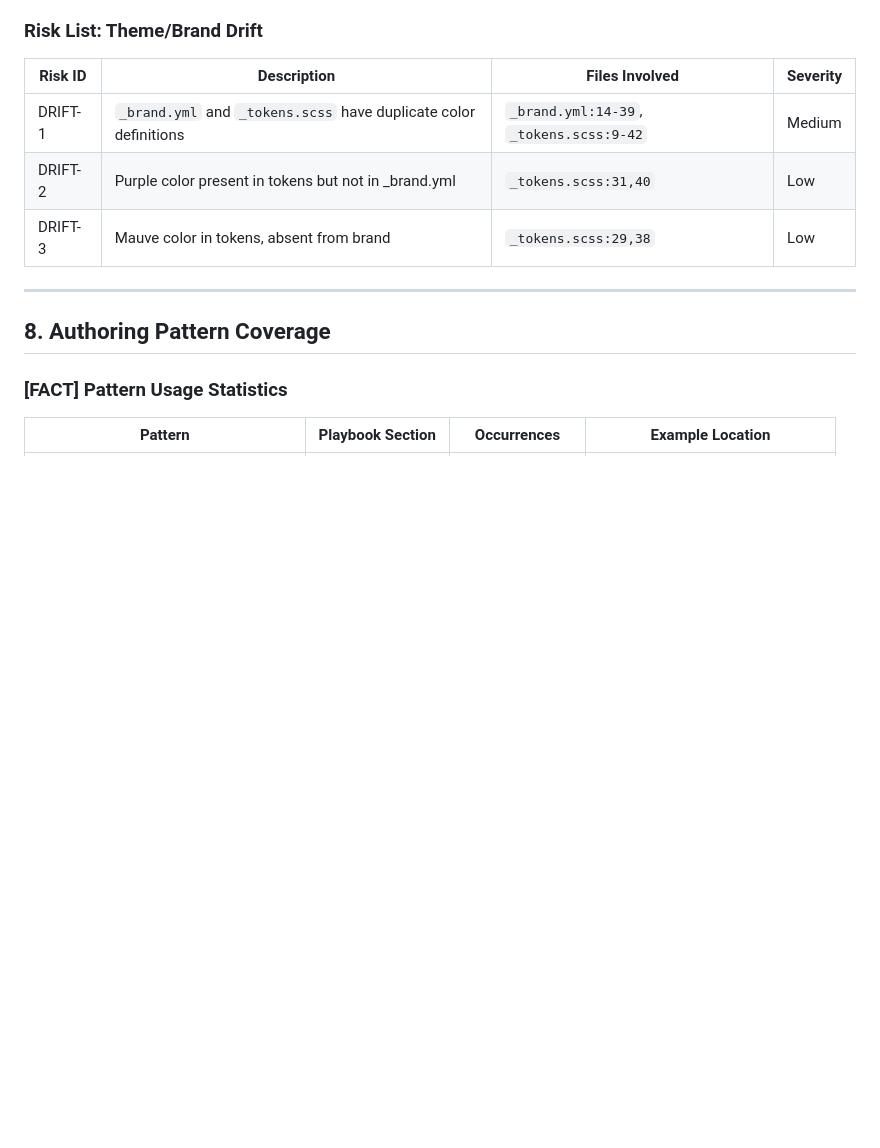
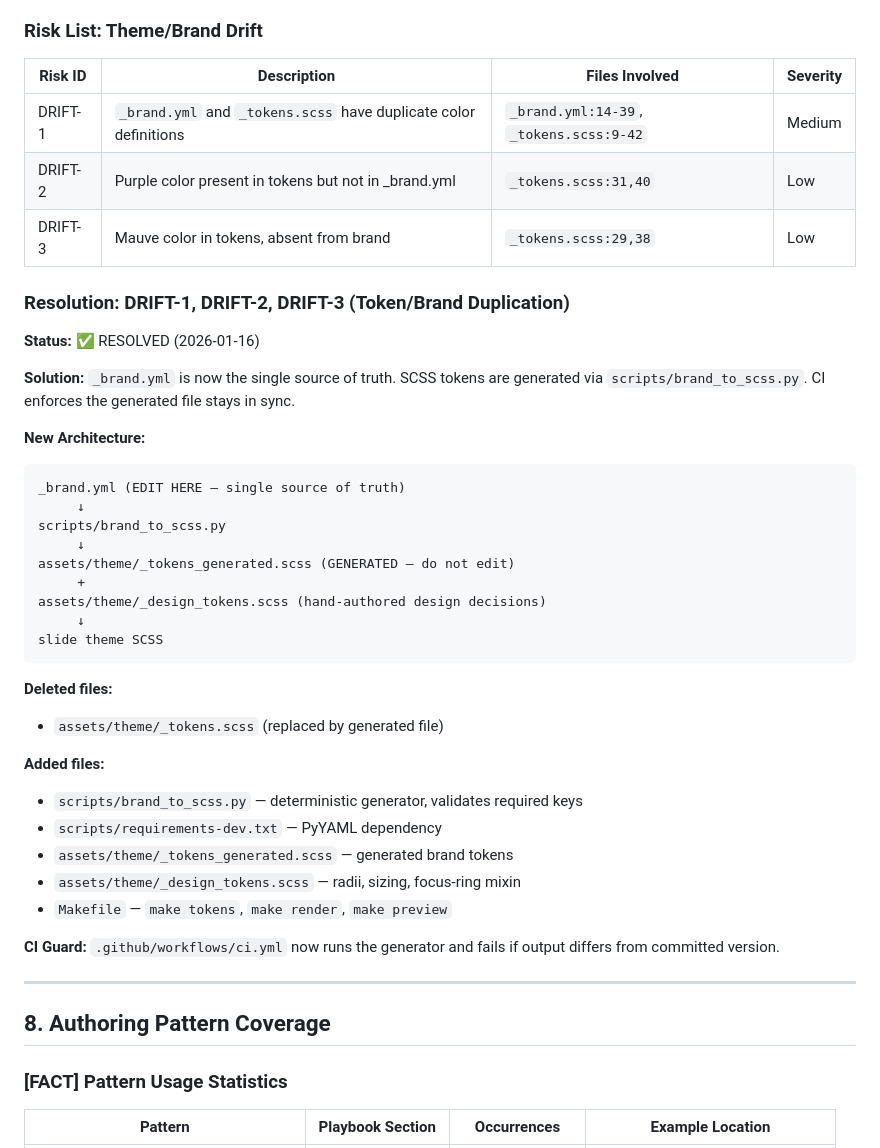
Before and after one commit to astrobytes-edu/astr101-sp26, a Markdown page: docs/audits/2026-01-16-quarto-reveal-lecture-slides-audit.md, the part around the change. Drawn GitHub-style; blank space fills up the shorter version.

Commit message:
docs(theme): document single-source-of-truth pipeline
Add resolution note for DRIFT-1/2/3 risks in the audit report,
documenting the new architecture where _brand.yml is the single
source of truth for brand colors and typography.

Co-Authored-By: Claude Opus 4.5 <noreply@anthropic.com>

````diff
--- a/docs/audits/2026-01-16-quarto-reveal-lecture-slides-audit.md
+++ b/docs/audits/2026-01-16-quarto-reveal-lecture-slides-audit.md
@@ -241,6 +241,40 @@ grep found single initialization block per plugin.
 | DRIFT-2 | Purple color present in tokens but not in _brand.yml | `_tokens.scss:31,40` | Low |
 | DRIFT-3 | Mauve color in tokens, absent from brand | `_tokens.scss:29,38` | Low |
 
+### Resolution: DRIFT-1, DRIFT-2, DRIFT-3 (Token/Brand Duplication)
+
+**Status:** ✅ RESOLVED (2026-01-16)
+
+**Solution:** `_brand.yml` is now the single source of truth. SCSS tokens are generated via `scripts/brand_to_scss.py`. CI enforces the generated file stays in sync.
+
+**New Architecture:**
+
+```text
+_brand.yml (EDIT HERE — single source of truth)
+     ↓
+scripts/brand_to_scss.py
+     ↓
+assets/theme/_tokens_generated.scss (GENERATED — do not edit)
+     +
+assets/theme/_design_tokens.scss (hand-authored design decisions)
+     ↓
+slide theme SCSS
+```
+
+**Deleted files:**
+
+- `assets/theme/_tokens.scss` (replaced by generated file)
+
+**Added files:**
+
+- `scripts/brand_to_scss.py` — deterministic generator, validates required keys
+- `scripts/requirements-dev.txt` — PyYAML dependency
+- `assets/theme/_tokens_generated.scss` — generated brand tokens
+- `assets/theme/_design_tokens.scss` — radii, sizing, focus-ring mixin
+- `Makefile` — `make tokens`, `make render`, `make preview`
+
+**CI Guard:** `.github/workflows/ci.yml` now runs the generator and fails if output differs from committed version.
+
 ---
 
 ## 8. Authoring Pattern Coverage
````
